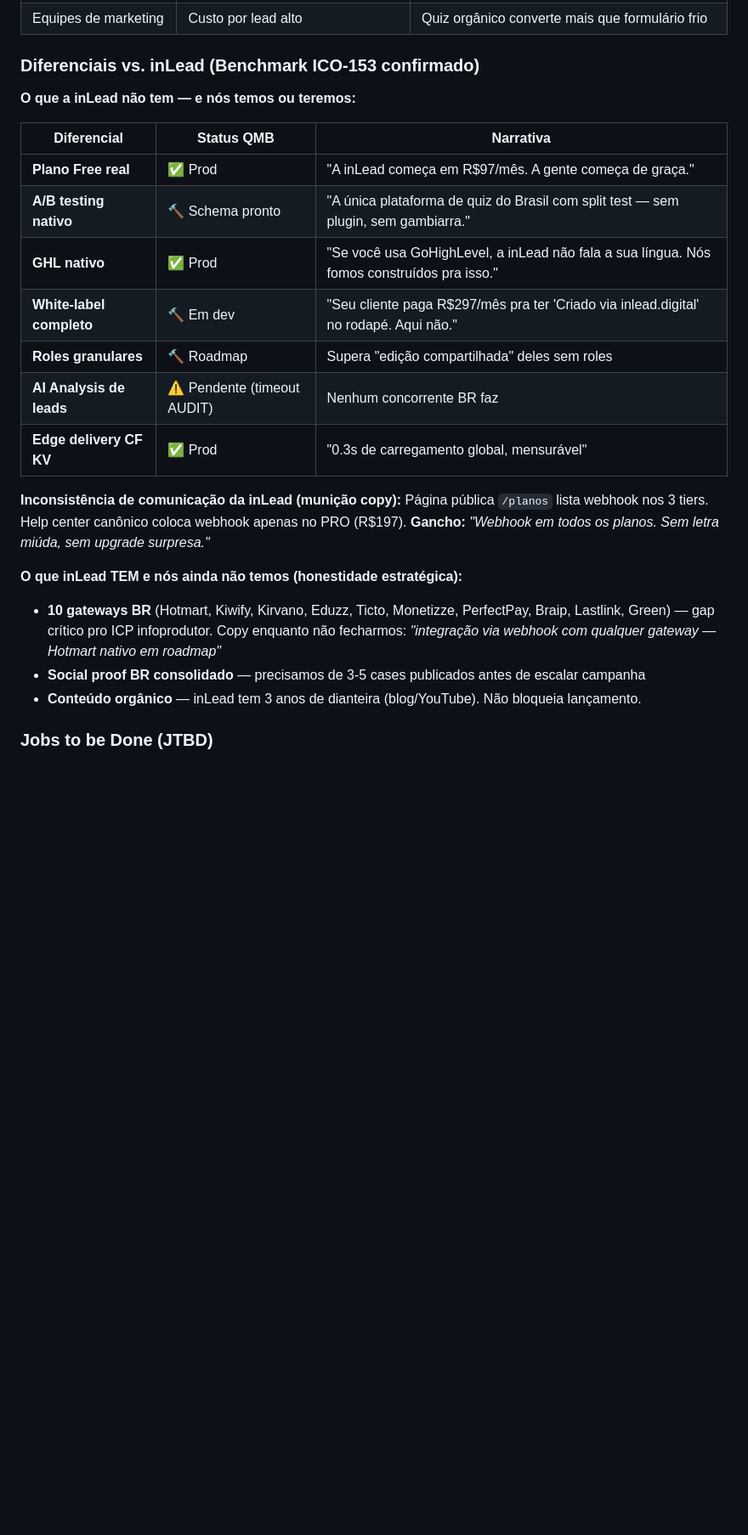
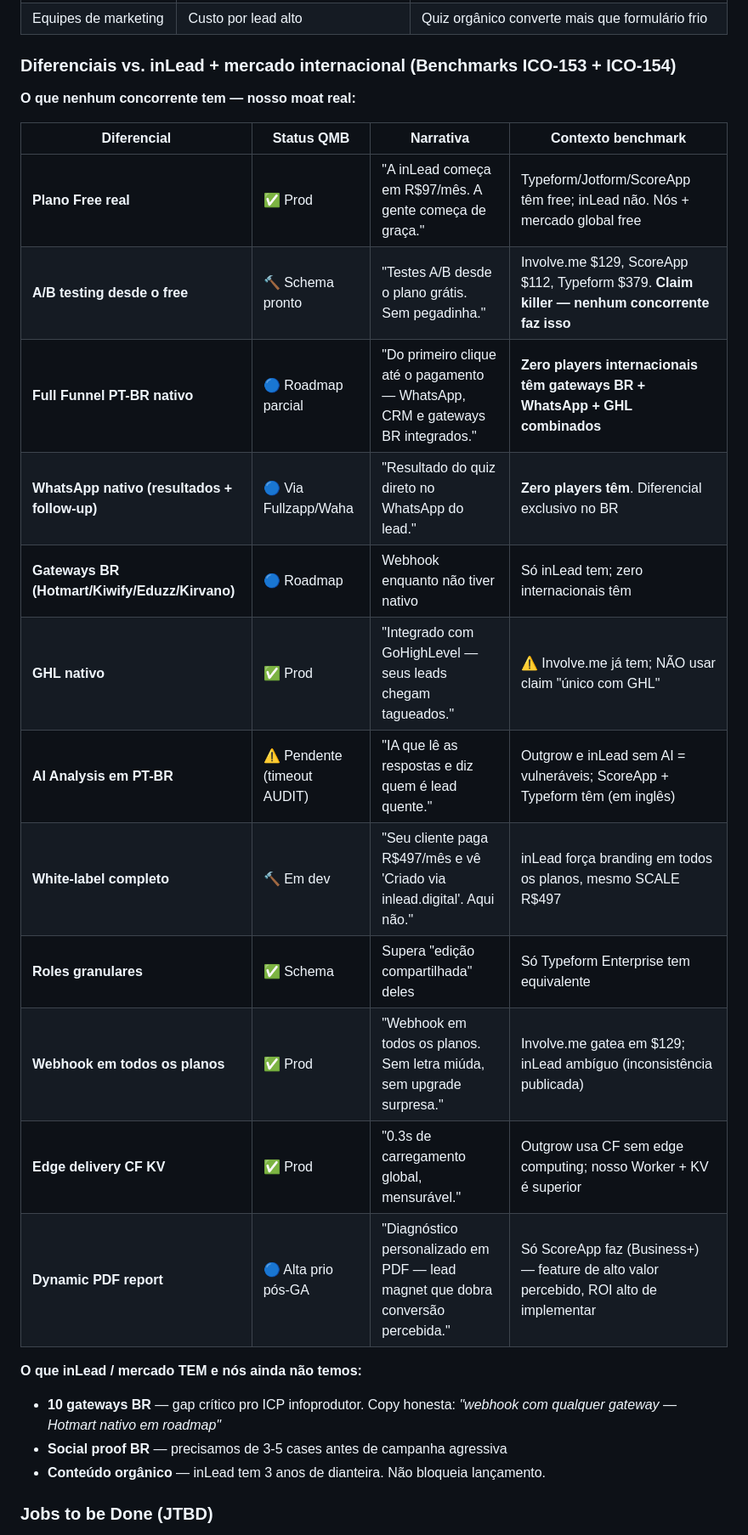
Before and after one commit to marcobahe/quiz-maker-fullfunnel, a Markdown page: docs/product/positioning-quizmebaby.md, the part around one of its changes. Shown at 85% size. Drawn GitHub-style; blank space fills up the shorter version.

```diff
--- a/docs/product/positioning-quizmebaby.md
+++ b/docs/product/positioning-quizmebaby.md
@@ -44,27 +54,29 @@ O único quiz builder BR com plano grátis, GHL nativo, white-label real e A/B t
 | E-commerce | Alta taxa de bounce, baixa conversão | Quiz de produto leva ao produto certo |
 | Equipes de marketing | Custo por lead alto | Quiz orgânico converte mais que formulário frio |
 
-### Diferenciais vs. inLead (Benchmark ICO-153 confirmado)
+### Diferenciais vs. inLead + mercado internacional (Benchmarks ICO-153 + ICO-154)
 
-**O que a inLead não tem — e nós temos ou teremos:**
+**O que nenhum concorrente tem — nosso moat real:**
 
-| Diferencial | Status QMB | Narrativa |
-|---|---|---|
-| **Plano Free real** | ✅ Prod | "A inLead começa em R$97/mês. A gente começa de graça." |
-| **A/B testing nativo** | 🔨 Schema pronto | "A única plataforma de quiz do Brasil com split test — sem plugin, sem gambiarra." |
-| **GHL nativo** | ✅ Prod | "Se você usa GoHighLevel, a inLead não fala a sua língua. Nós fomos construídos pra isso." |
-| **White-label completo** | 🔨 Em dev | "Seu cliente paga R$297/mês pra ter 'Criado via inlead.digital' no rodapé. Aqui não." |
-| **Roles granulares** | 🔨 Roadmap | Supera "edição compartilhada" deles sem roles |
-| **AI Analysis de leads** | ⚠️ Pendente (timeout AUDIT) | Nenhum concorrente BR faz |
-| **Edge delivery CF KV** | ✅ Prod | "0.3s de carregamento global, mensurável" |
+| Diferencial | Status QMB | Narrativa | Contexto benchmark |
+|---|---|---|---|
+| **Plano Free real** | ✅ Prod | "A inLead começa em R$97/mês. A gente começa de graça." | Typeform/Jotform/ScoreApp têm free; inLead não. Nós + mercado global free |
+| **A/B testing desde o free** | 🔨 Schema pronto | "Testes A/B desde o plano grátis. Sem pegadinha." | Involve.me $129, ScoreApp $112, Typeform $379. **Claim killer — nenhum concorrente faz isso** |
+| **Full Funnel PT-BR nativo** | 🔵 Roadmap parcial | "Do primeiro clique até o pagamento — WhatsApp, CRM e gateways BR integrados." | **Zero players internacionais têm gateways BR + WhatsApp + GHL combinados** |
+| **WhatsApp nativo (resultados + follow-up)** | 🔵 Via Fullzapp/Waha | "Resultado do quiz direto no WhatsApp do lead." | **Zero players têm**. Diferencial exclusivo no BR |
+| **Gateways BR (Hotmart/Kiwify/Eduzz/Kirvano)** | 🔵 Roadmap | Webhook enquanto não tiver nativo | Só inLead tem; zero internacionais têm |
+| **GHL nativo** | ✅ Prod | "Integrado com GoHighLevel — seus leads chegam tagueados." | ⚠️ Involve.me já tem; NÃO usar claim "único com GHL" |
+| **AI Analysis em PT-BR** | ⚠️ Pendente (timeout AUDIT) | "IA que lê as respostas e diz quem é lead quente." | Outgrow e inLead sem AI = vulneráveis; ScoreApp + Typeform têm (em inglês) |
+| **White-label completo** | 🔨 Em dev | "Seu cliente paga R$497/mês e vê 'Criado via inlead.digital'. Aqui não." | inLead força branding em todos os planos, mesmo SCALE R$497 |
+| **Roles granulares** | ✅ Schema | Supera "edição compartilhada" deles | Só Typeform Enterprise tem equivalente |
+| **Webhook em todos os planos** | ✅ Prod | "Webhook em todos os planos. Sem letra miúda, sem upgrade surpresa." | Involve.me gatea em $129; inLead ambíguo (inconsistência publicada) |
+| **Edge delivery CF KV** | ✅ Prod | "0.3s de carregamento global, mensurável." | Outgrow usa CF sem edge computing; nosso Worker + KV é superior |
+| **Dynamic PDF report** | 🔵 Alta prio pós-GA | "Diagnóstico personalizado em PDF — lead magnet que dobra conversão percebida." | Só ScoreApp faz (Business+) — feature de alto valor percebido, ROI alto de implementar |
 
-**Inconsistência de comunicação da inLead (munição copy):**
-Página pública `/planos` lista webhook nos 3 tiers. Help center canônico coloca webhook apenas no PRO (R$197). **Gancho:** *"Webhook em todos os planos. Sem letra miúda, sem upgrade surpresa."*
-
-**O que inLead TEM e nós ainda não temos (honestidade estratégica):**
-- **10 gateways BR** (Hotmart, Kiwify, Kirvano, Eduzz, Ticto, Monetizze, PerfectPay, Braip, Lastlink, Green) — gap crítico pro ICP infoprodutor. Copy enquanto não fecharmos: *"integração via webhook com qualquer gateway — Hotmart nativo em roadmap"*
-- **Social proof BR consolidado** — precisamos de 3-5 cases publicados antes de escalar campanha
-- **Conteúdo orgânico** — inLead tem 3 anos de dianteira (blog/YouTube). Não bloqueia lançamento.
+**O que inLead / mercado TEM e nós ainda não temos:**
+- **10 gateways BR** — gap crítico pro ICP infoprodutor. Copy honesta: *"webhook com qualquer gateway — Hotmart nativo em roadmap"*
+- **Social proof BR** — precisamos de 3-5 cases antes de campanha agressiva
+- **Conteúdo orgânico** — inLead tem 3 anos de dianteira. Não bloqueia lançamento.
 
 ### Jobs to be Done (JTBD)
 1. **Qualificar leads antes de falar com eles** — "Quando recebo um lead novo, quero saber se ele tem fit antes de perder 30min numa call."
```
Also changed, not shown: other parts of docs/product/positioning-quizmebaby.md (+75 -28 lines).
